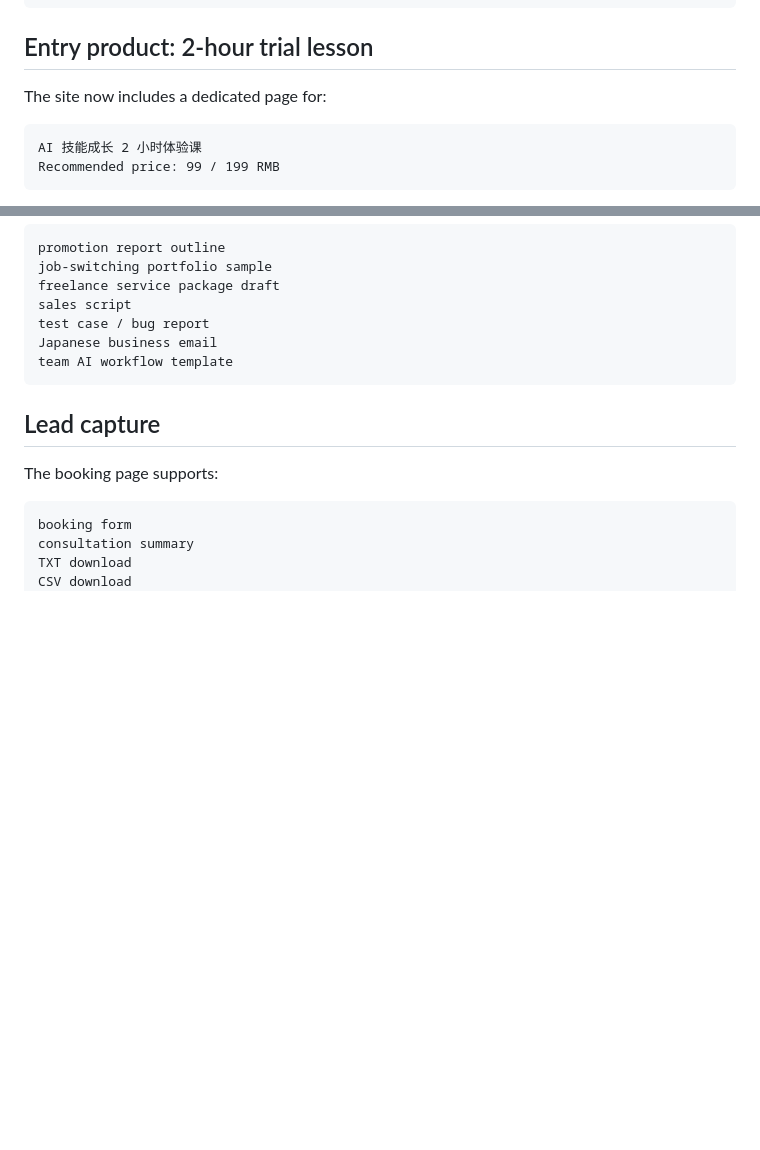
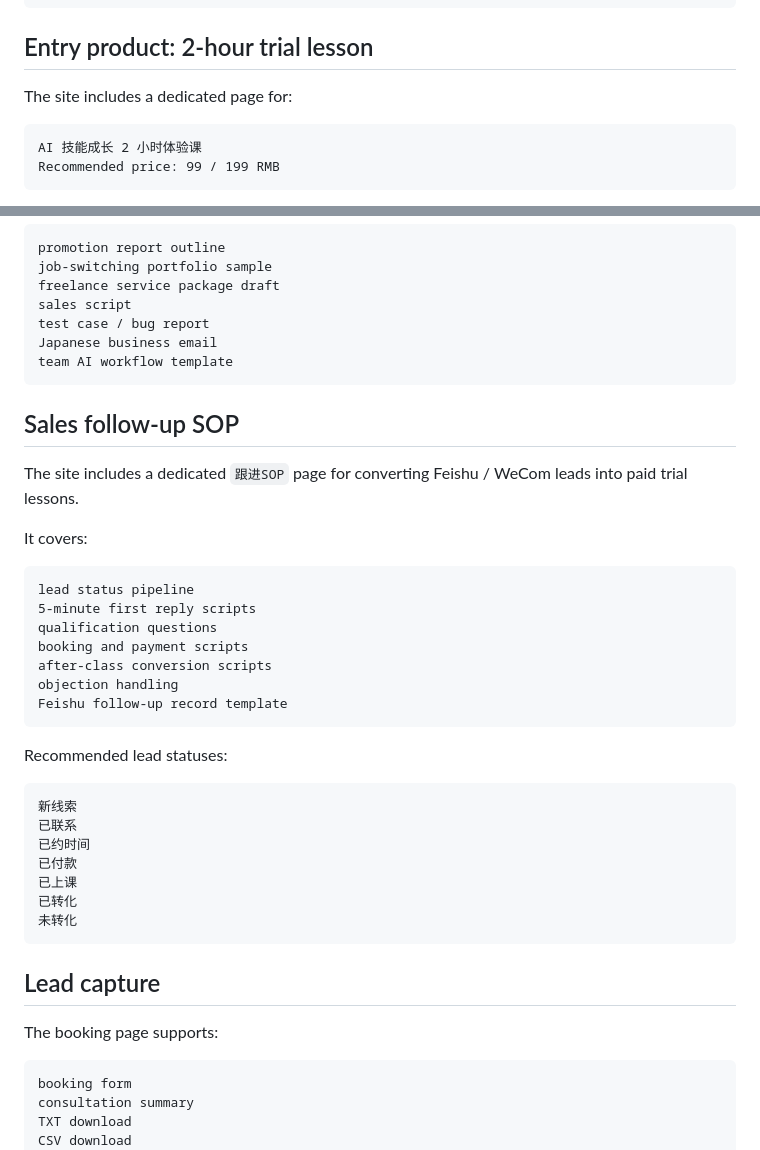
Before and after one commit to moseszhu999/ai-career-retraining-site, a Markdown page: README.md, 2 parts joined by grey strips. Drawn GitHub-style; blank space fills up the shorter version.

Commit message:
Document sales follow-up SOP page

````diff
--- a/README.md
+++ b/README.md
@@ -50,7 +50,7 @@ present the result
 
 ## Entry product: 2-hour trial lesson
 
-The site now includes a dedicated page for:
+The site includes a dedicated page for:
 
 ```text
 AI 技能成长 2 小时体验课
@@ -78,6 +78,34 @@ sales script
 test case / bug report
 Japanese business email
 team AI workflow template
+```
+
+## Sales follow-up SOP
+
+The site includes a dedicated `跟进SOP` page for converting Feishu / WeCom leads into paid trial lessons.
+
+It covers:
+
+```text
+lead status pipeline
+5-minute first reply scripts
+qualification questions
+booking and payment scripts
+after-class conversion scripts
+objection handling
+Feishu follow-up record template
+```
+
+Recommended lead statuses:
+
+```text
+新线索
+已联系
+已约时间
+已付款
+已上课
+已转化
+未转化
 ```
 
 ## Lead capture
````
